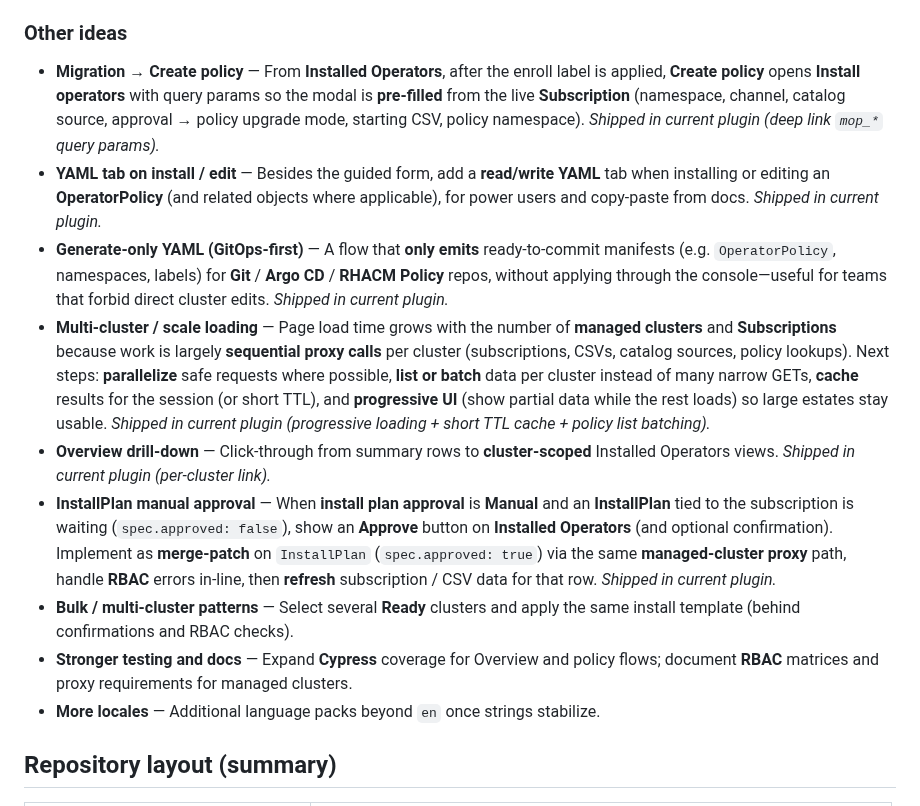
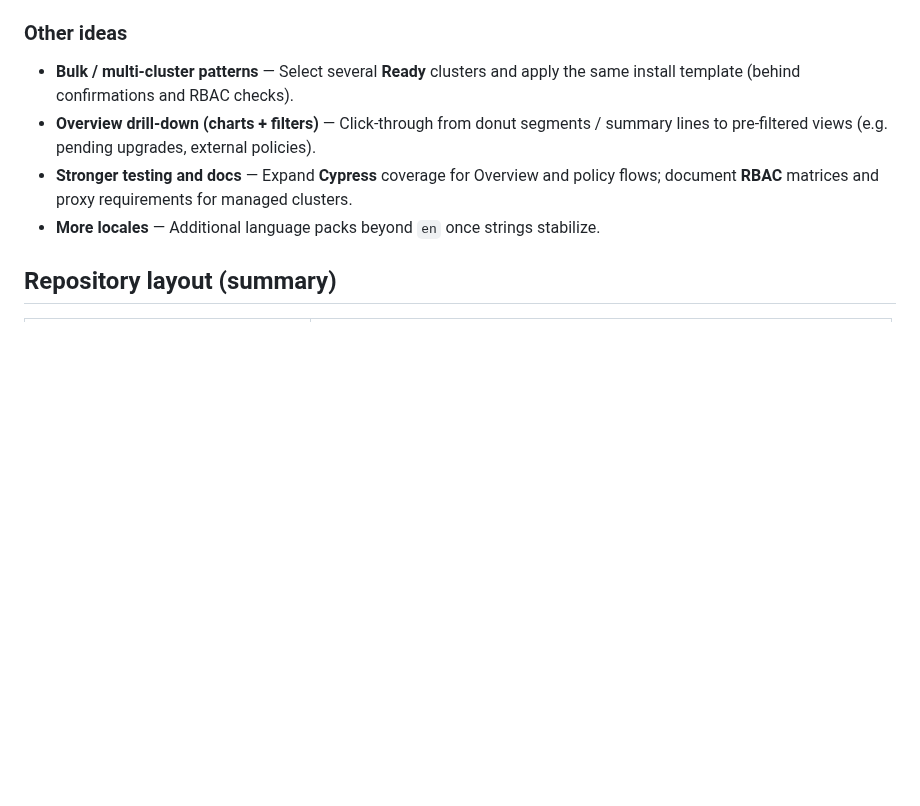
Before and after one commit to albertofilice/managed-operators-plugin, a Markdown page: README.md, the part around one of its changes. Rendered like a GitHub page; blank space fills up the shorter version.

Commit message:
docs: refresh screenshots and prune roadmap
Update README screenshots to match current UI and keep the roadmap limited to not-yet-implemented ideas.

Made-with: Cursor

```diff
--- a/README.md
+++ b/README.md
@@ -208,13 +207,8 @@ Planned and under consideration. Contributions and design discussion are welcome
 
 ### Other ideas
 
-- **Migration → Create policy** — From **Installed Operators**, after the enroll label is applied, **Create policy** opens **Install operators** with query params so the modal is **pre-filled** from the live **Subscription** (namespace, channel, catalog source, approval → policy upgrade mode, starting CSV, policy namespace). *Shipped in current plugin (deep link `mop_*` query params).*
-- **YAML tab on install / edit** — Besides the guided form, add a **read/write YAML** tab when installing or editing an **OperatorPolicy** (and related objects where applicable), for power users and copy-paste from docs. *Shipped in current plugin.*
-- **Generate-only YAML (GitOps-first)** — A flow that **only emits** ready-to-commit manifests (e.g. `OperatorPolicy`, namespaces, labels) for **Git** / **Argo CD** / **RHACM Policy** repos, without applying through the console—useful for teams that forbid direct cluster edits. *Shipped in current plugin.*
-- **Multi-cluster / scale loading** — Page load time grows with the number of **managed clusters** and **Subscriptions** because work is largely **sequential proxy calls** per cluster (subscriptions, CSVs, catalog sources, policy lookups). Next steps: **parallelize** safe requests where possible, **list or batch** data per cluster instead of many narrow GETs, **cache** results for the session (or short TTL), and **progressive UI** (show partial data while the rest loads) so large estates stay usable. *Shipped in current plugin (progressive loading + short TTL cache + policy list batching).*
-- **Overview drill-down** — Click-through from summary rows to **cluster-scoped** Installed Operators views. *Shipped in current plugin (per-cluster link).*
-- **InstallPlan manual approval** — When **install plan approval** is **Manual** and an **InstallPlan** tied to the subscription is waiting (`spec.approved: false`), show an **Approve** button on **Installed Operators** (and optional confirmation). Implement as **merge-patch** on `InstallPlan` (`spec.approved: true`) via the same **managed-cluster proxy** path, handle **RBAC** errors in-line, then **refresh** subscription / CSV data for that row. *Shipped in current plugin.*
 - **Bulk / multi-cluster patterns** — Select several **Ready** clusters and apply the same install template (behind confirmations and RBAC checks).
+- **Overview drill-down (charts + filters)** — Click-through from donut segments / summary lines to pre-filtered views (e.g. pending upgrades, external policies).
 - **Stronger testing and docs** — Expand **Cypress** coverage for Overview and policy flows; document **RBAC** matrices and proxy requirements for managed clusters.
 - **More locales** — Additional language packs beyond `en` once strings stabilize.
 
```
Also changed, not shown: other parts of README.md (+0 -1 lines), docs/images/create-operatorpolicy.png, docs/images/install-operators.png, docs/images/installed-operators.png, docs/images/overview.png.
